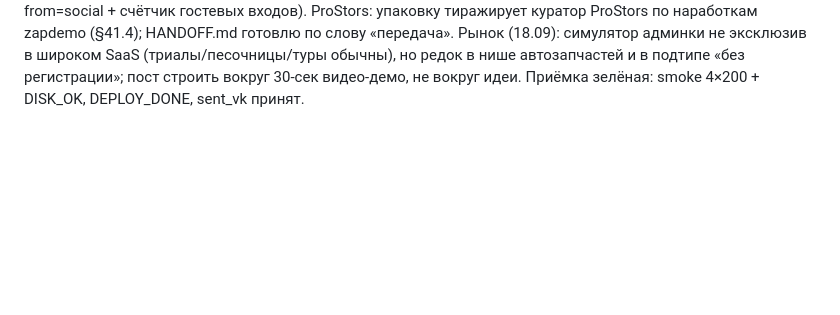
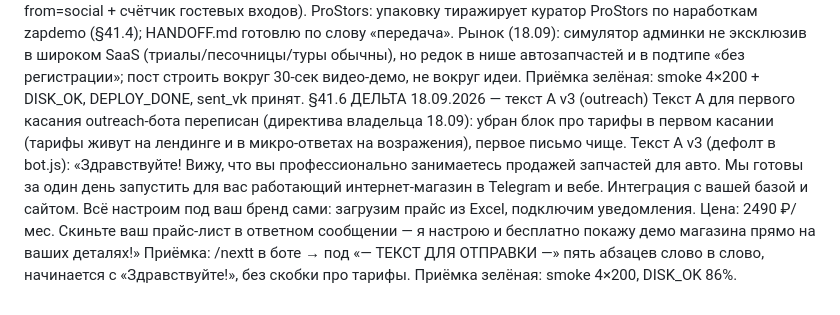
Before and after one commit to 777ernest888-oss/zapdemo, a Markdown page: PASSPORT.md, the part around the change. GitHub-like rendering; blank space fills up the shorter version.

Commit message:
passport: §41.6 (text A v3)

```diff
--- a/PASSPORT.md
+++ b/PASSPORT.md
@@ -1120,3 +1120,8 @@ Outreach: владелец дал оффер в VK; бот: статус sent_vk
 ProStors: упаковку тиражирует куратор ProStors по наработкам zapdemo (§41.4); HANDOFF.md готовлю по слову «передача».
 Рынок (18.09): симулятор админки не эксклюзив в широком SaaS (триалы/песочницы/туры обычны), но редок в нише автозапчастей и в подтипе «без регистрации»; пост строить вокруг 30-сек видео-демо, не вокруг идеи.
 Приёмка зелёная: smoke 4×200 + DISK_OK, DEPLOY_DONE, sent_vk принят.
+§41.6 ДЕЛЬТА 18.09.2026 — текст А v3 (outreach)
+Текст А для первого касания outreach-бота переписан (директива владельца 18.09): убран блок про тарифы в первом касании (тарифы живут на лендинге и в микро-ответах на возражения), первое письмо чище.
+Текст А v3 (дефолт в bot.js): «Здравствуйте! Вижу, что вы профессионально занимаетесь продажей запчастей для авто. Мы готовы за один день запустить для вас работающий интернет-магазин в Telegram и вебе. Интеграция с вашей базой и сайтом. Всё настроим под ваш бренд сами: загрузим прайс из Excel, подключим уведомления. Цена: 2490 ₽/мес. Скиньте ваш прайс-лист в ответном сообщении — я настрою и бесплатно покажу демо магазина прямо на ваших деталях!»
+Приёмка: /nextt в боте → под «— ТЕКСТ ДЛЯ ОТПРАВКИ —» пять абзацев слово в слово, начинается с «Здравствуйте!», без скобки про тарифы.
+Приёмка зелёная: smoke 4×200, DISK_OK 86%.
```
